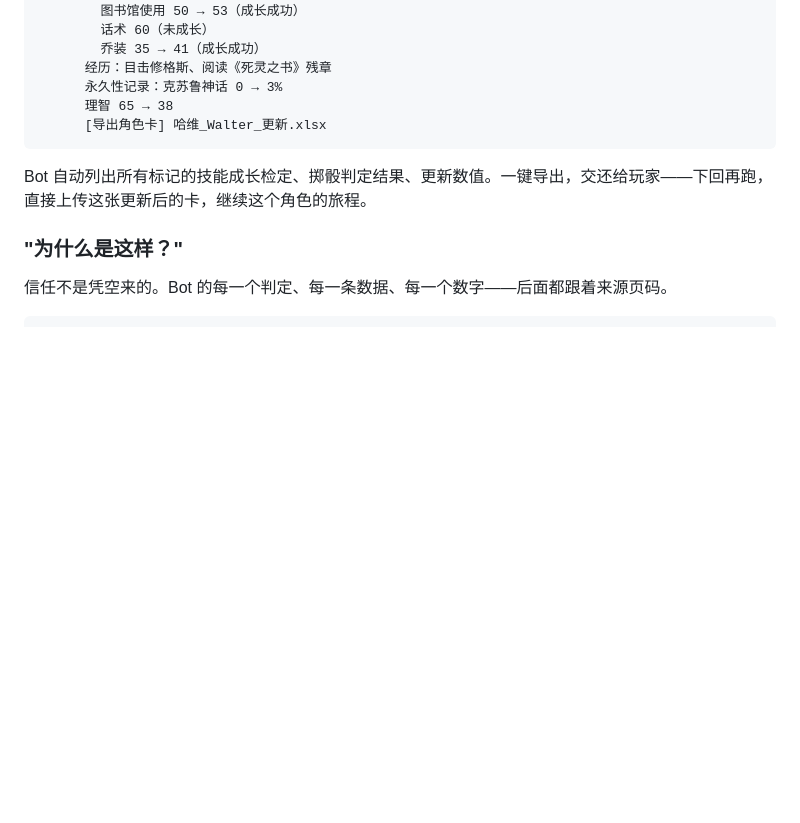
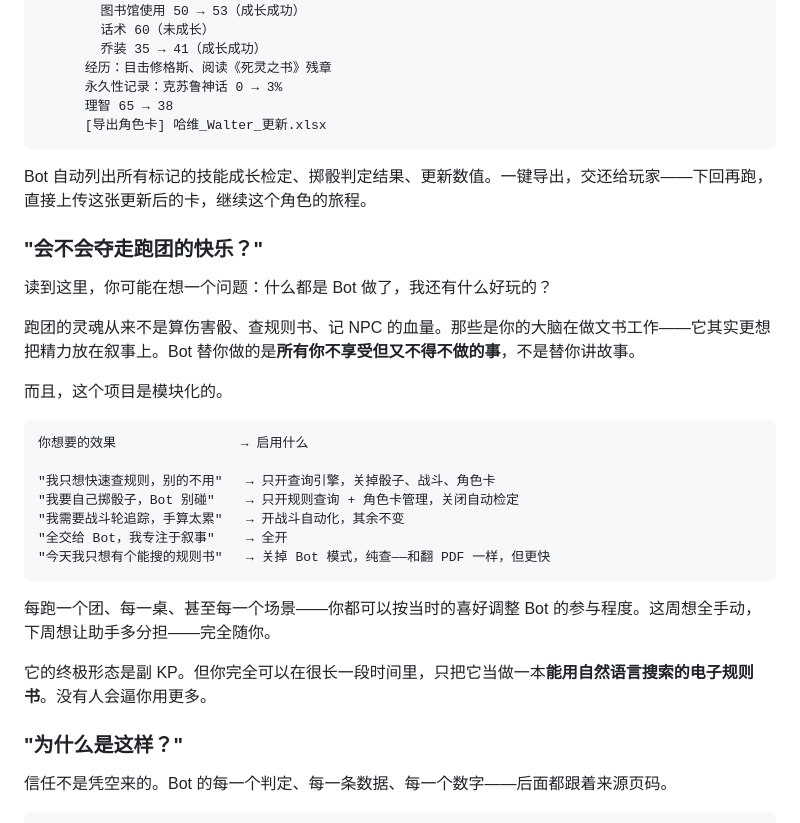
Before and after one commit to AblazeGHR/RuleWhisper, a Markdown page: README.md, the part around the change. Drawn GitHub-style; blank space fills up the shorter version.

Commit message:
docs: add modularity reassurance scenario

````diff
--- a/README.md
+++ b/README.md
@@ -209,6 +209,28 @@ Bot:  本次跑团完毕。
 
 Bot 自动列出所有标记的技能成长检定、掷骰判定结果、更新数值。一键导出，交还给玩家——下回再跑，直接上传这张更新后的卡，继续这个角色的旅程。
 
+### "会不会夺走跑团的快乐？"
+
+读到这里，你可能在想一个问题：什么都是 Bot 做了，我还有什么好玩的？
+
+跑团的灵魂从来不是算伤害骰、查规则书、记 NPC 的血量。那些是你的大脑在做文书工作——它其实更想把精力放在叙事上。Bot 替你做的是**所有你不享受但又不得不做的事**，不是替你讲故事。
+
+而且，这个项目是模块化的。
+
+```
+你想要的效果                → 启用什么
+
+"我只想快速查规则，别的不用"   → 只开查询引擎，关掉骰子、战斗、角色卡
+"我要自己掷骰子，Bot 别碰"    → 只开规则查询 + 角色卡管理，关闭自动检定
+"我需要战斗轮追踪，手算太累"   → 开战斗自动化，其余不变
+"全交给 Bot，我专注于叙事"    → 全开
+"今天我只想有个能搜的规则书"   → 关掉 Bot 模式，纯查——和翻 PDF 一样，但更快
+```
+
+每跑一个团、每一桌、甚至每一个场景——你都可以按当时的喜好调整 Bot 的参与程度。这周想全手动，下周想让助手多分担——完全随你。
+
+它的终极形态是副 KP。但你完全可以在很长一段时间里，只把它当做一本**能用自然语言搜索的电子规则书**。没有人会逼你用更多。
+
 ### "为什么是这样？"
 
 信任不是凭空来的。Bot 的每一个判定、每一条数据、每一个数字——后面都跟着来源页码。
````
